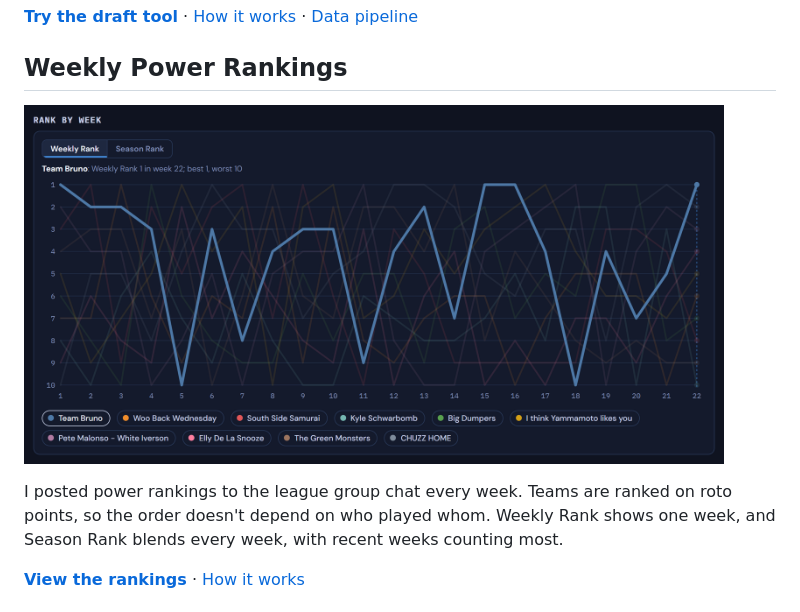
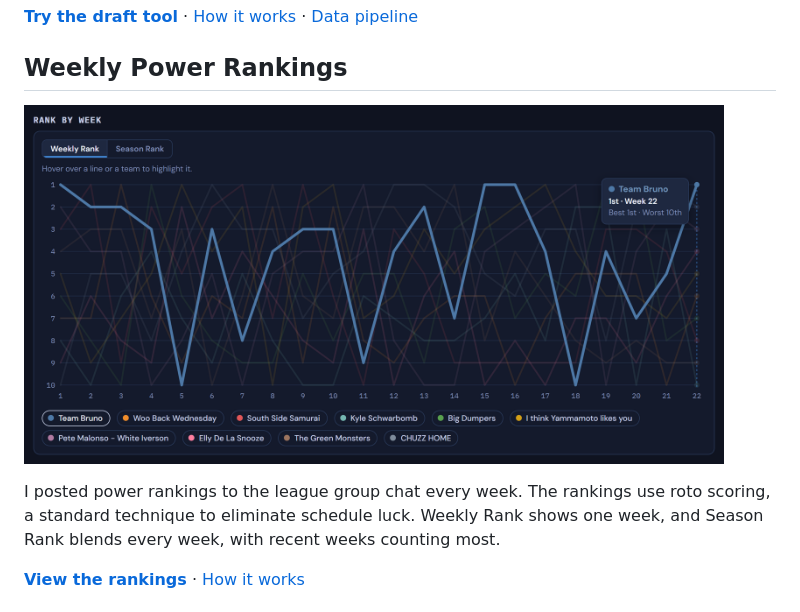
Before and after one commit to Mike-Morreale-14/brunoball, a Markdown page: README.md, the part around the change. GitHub-like rendering; pictures changed too: power-rankings/rank-by-week.png.

```diff
--- a/README.md
+++ b/README.md
@@ -24,8 +24,8 @@ skills, and you can adjust the weights as you draft.
 
 [<img src="power-rankings/rank-by-week.png" width="700" alt="Weekly Rank by week, with Team Bruno highlighted">](https://mike-morreale-14.github.io/brunoball/power-rankings/)
 
-I posted power rankings to the league group chat every week. Teams are
-ranked on roto points, so the order doesn't depend on who played whom.
+I posted power rankings to the league group chat every week. The rankings
+use roto scoring, a standard technique to eliminate schedule luck.
 Weekly Rank shows one week, and Season Rank blends every week, with
 recent weeks counting most.
 
```
Also changed, not shown: power-rankings/README.md (+4 -4 lines), 4 other files.
